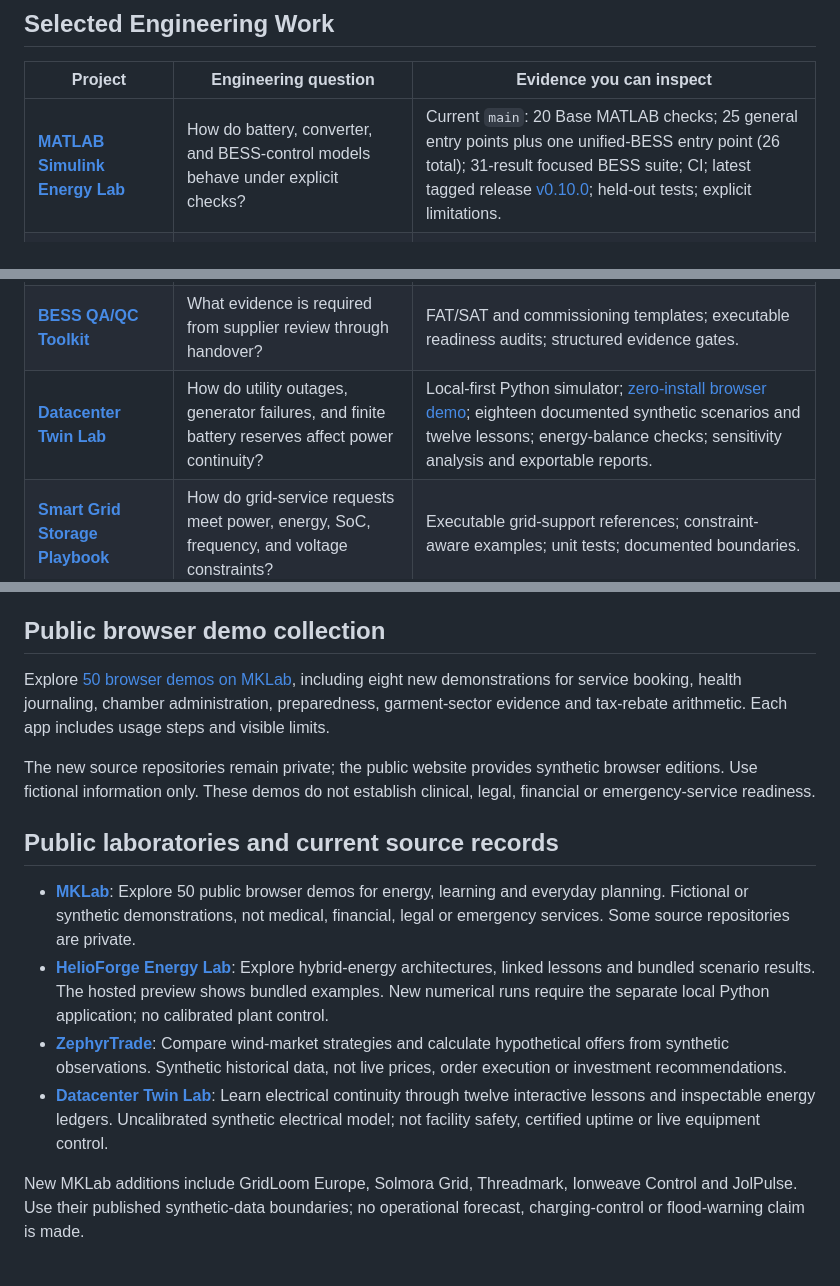
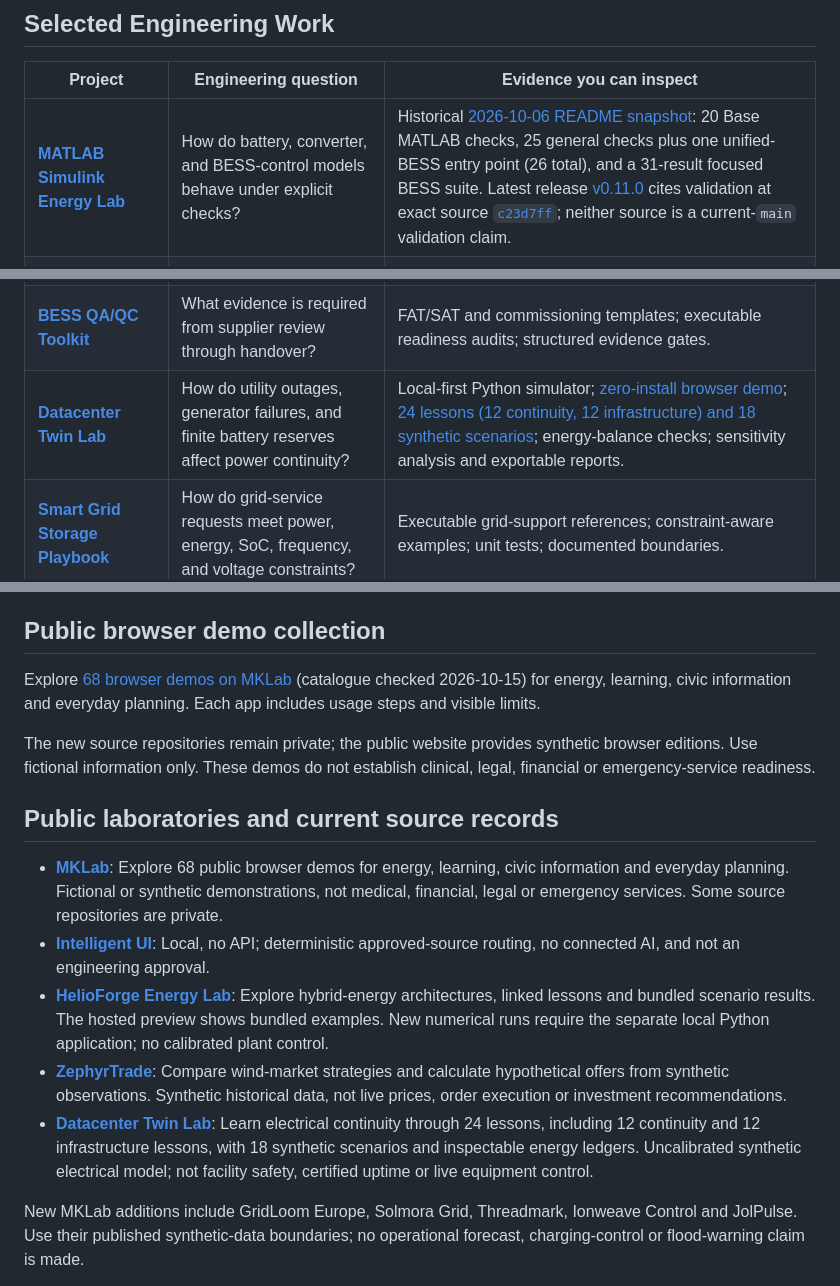
Before and after one commit to mohammadrezwankhan/mohammadrezwankhan, a Markdown page: README.md, 3 parts joined by grey strips. GitHub-like rendering.

Commit message:
docs: refresh pinned project scopes and Intelligent UI link (#24)

```diff
--- a/README.md
+++ b/README.md
@@ -42,13 +42,13 @@ equations, assumptions, tests, and engineering limits.
 
 | Project | Engineering question | Evidence you can inspect |
 |---|---|---|
-| **[MATLAB Simulink Energy Lab](https://github.com/mohammadrezwankhan/matlab-simulink-energy-lab)** | How do battery, converter, and BESS-control models behave under explicit checks? | Current `main`: 20 Base MATLAB checks; 25 general entry points plus one unified-BESS entry point (26 total); 31-result focused BESS suite; CI; latest tagged release [v0.10.0](https://github.com/mohammadrezwankhan/matlab-simulink-energy-lab/releases/tag/v0.10.0); held-out tests; explicit limitations. |
+| **[MATLAB Simulink Energy Lab](https://github.com/mohammadrezwankhan/matlab-simulink-energy-lab)** | How do battery, converter, and BESS-control models behave under explicit checks? | Historical [2026-10-06 README snapshot](https://github.com/mohammadrezwankhan/matlab-simulink-energy-lab/blob/5cc54c8c453da6f6e54b514fa83bcfe7a01e48e1/README.md#start-in-60-seconds): 20 Base MATLAB checks, 25 general checks plus one unified-BESS entry point (26 total), and a 31-result focused BESS suite. Latest release [v0.11.0](https://github.com/mohammadrezwankhan/matlab-simulink-energy-lab/releases/tag/v0.11.0) cites validation at exact source [`c23d7ff`](https://github.com/mohammadrezwankhan/matlab-simulink-energy-lab/tree/c23d7ffd137ee614ea3fdaf4ac4e257a3a1edafe); neither source is a current-`main` validation claim. |
 | **[VoltRL](https://github.com/mohammadrezwankhan/voltrl)** | How should battery arbitrage be benchmarked without information leakage? | Synthetic and historical protocols; regenerated experiments; pinned dependencies; provenance and checksum audits. |
 | **[HelioForge Energy Lab](https://github.com/mohammadrezwankhan/helioforge-energy-lab)** | How do hybrid-energy assumptions translate into a bounded dispatch and storage calculation? | [Standalone browser preview](https://mkgrid.co.technology/); local Python API; scenario and energy-balance tests; browser/API checks; explicit synthetic-data and screening limits. |
 | **[ZephyrTrade](https://github.com/mohammadrezwankhan/zephyrtrade)** | How do wind-forecast and direct-offer strategies change hypothetical revenue? | [Standalone browser preview](https://mktrade.co.business/); reproducible synthetic fixtures; Python/browser numerical parity; Linux CI; no live prices or order execution. |
 | **[Battery Cycle-Life Analyzer](https://github.com/mohammadrezwankhan/battery-cycle-life-analyzer)** | How can capacity fade and bounded end-of-life be compared transparently? | Installable package; CLI; notebook; external CSV schema; CI and tests; explicit synthetic-demo limits. |
 | **[BESS QA/QC Toolkit](https://github.com/mohammadrezwankhan/bess-qaqc-toolkit)** | What evidence is required from supplier review through handover? | FAT/SAT and commissioning templates; executable readiness audits; structured evidence gates. |
-| **[Datacenter Twin Lab](https://github.com/mohammadrezwankhan/datacenter-twin-lab)** | How do utility outages, generator failures, and finite battery reserves affect power continuity? | Local-first Python simulator; [zero-install browser demo](https://khanlab.co.technology/); eighteen documented synthetic scenarios and twelve lessons; energy-balance checks; sensitivity analysis and exportable reports. |
+| **[Datacenter Twin Lab](https://github.com/mohammadrezwankhan/datacenter-twin-lab)** | How do utility outages, generator failures, and finite battery reserves affect power continuity? | Local-first Python simulator; [zero-install browser demo](https://khanlab.co.technology/); [24 lessons (12 continuity, 12 infrastructure) and 18 synthetic scenarios](https://github.com/mohammadrezwankhan/datacenter-twin-lab/blob/424cf5349ea1f53d5d207a2d48af689774d878dc/README.md); energy-balance checks; sensitivity analysis and exportable reports. |
 | **[Smart Grid Storage Playbook](https://github.com/mohammadrezwankhan/smart-grid-storage-playbook)** | How do grid-service requests meet power, energy, SoC, frequency, and voltage constraints? | Executable grid-support references; constraint-aware examples; unit tests; documented boundaries. |
 
 **Start here:** the [Energy Lab](https://github.com/mohammadrezwankhan/matlab-simulink-energy-lab)
@@ -155,16 +155,17 @@ Progress is self-paced and stored locally in your browser. This workspace offers
 
 ## Public browser demo collection
 
-Explore [50 browser demos on MKLab](https://mklab.co.technology/), including eight new demonstrations for service booking, health journaling, chamber administration, preparedness, garment-sector evidence and tax-rebate arithmetic. Each app includes usage steps and visible limits.
+Explore [68 browser demos on MKLab](https://mklab.co.technology/) (catalogue checked 2026-10-15) for energy, learning, civic information and everyday planning. Each app includes usage steps and visible limits.
 
 The new source repositories remain private; the public website provides synthetic browser editions. Use fictional information only. These demos do not establish clinical, legal, financial or emergency-service readiness.
 
 ## Public laboratories and current source records
 
-- **[MKLab](https://mklab.co.technology/)**: Explore 50 public browser demos for energy, learning and everyday planning. Fictional or synthetic demonstrations, not medical, financial, legal or emergency services. Some source repositories are private.
+- **[MKLab](https://mklab.co.technology/)**: Explore 68 public browser demos for energy, learning, civic information and everyday planning. Fictional or synthetic demonstrations, not medical, financial, legal or emergency services. Some source repositories are private.
+- **[Intelligent UI](https://mrkhan.co.technology/#intelligent-ui)**: Local, no API; deterministic approved-source routing, no connected AI, and not an engineering approval.
 - **[HelioForge Energy Lab](https://mkgrid.co.technology/)**: Explore hybrid-energy architectures, linked lessons and bundled scenario results. The hosted preview shows bundled examples. New numerical runs require the separate local Python application; no calibrated plant control.
 - **[ZephyrTrade](https://mktrade.co.business/)**: Compare wind-market strategies and calculate hypothetical offers from synthetic observations. Synthetic historical data, not live prices, order execution or investment recommendations.
-- **[Datacenter Twin Lab](https://khanlab.co.technology/)**: Learn electrical continuity through twelve interactive lessons and inspectable energy ledgers. Uncalibrated synthetic electrical model; not facility safety, certified uptime or live equipment control.
+- **[Datacenter Twin Lab](https://khanlab.co.technology/)**: Learn electrical continuity through 24 lessons, including 12 continuity and 12 infrastructure lessons, with 18 synthetic scenarios and inspectable energy ledgers. Uncalibrated synthetic electrical model; not facility safety, certified uptime or live equipment control.
 
 New MKLab additions include GridLoom Europe, Solmora Grid, Threadmark, Ionweave Control and JolPulse. Use their published synthetic-data boundaries; no operational forecast, charging-control or flood-warning claim is made.
 
```
Also changed, not shown: other parts of README.md (+1 -1 lines).
